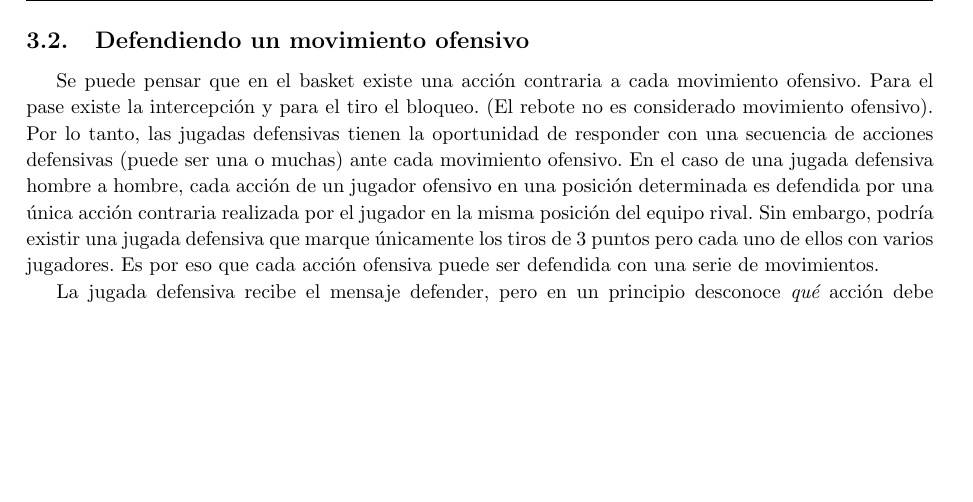
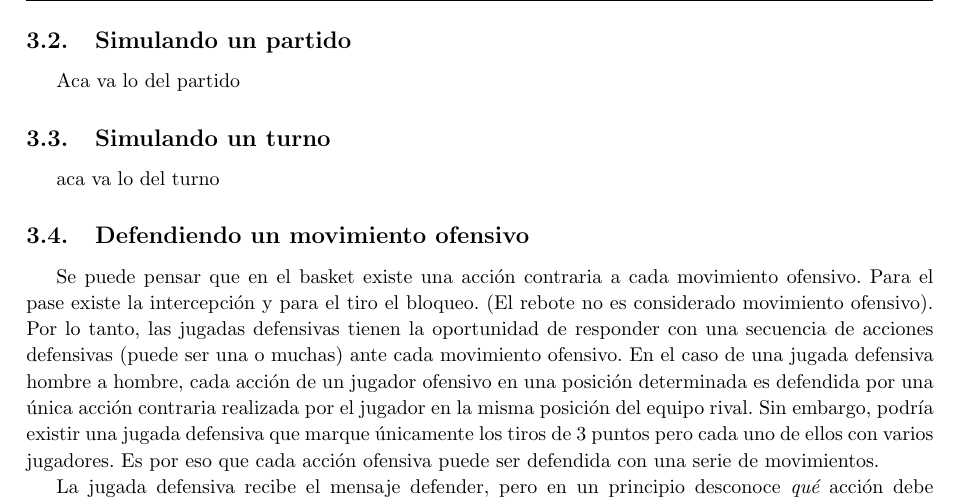
Before and after one commit to turtle-lea/ing2-tp, a LaTeX document (informe/informe.tex, which reads informe/parte2/partido.tex, informe/parte2/turno.tex): part of page 17 of 34, cut at the place of the change, the shorter picture padded with empty space. Compiled offline with pdfLaTeX.

Commit message:
agrego secciones para partidos y turnos

```diff
--- a/informe/informe.tex
+++ b/informe/informe.tex
@@ -130,6 +130,10 @@
 \section{Interacciones dentro del simulador}
 \subsection{Aclaraciones}
 \input{parte2/aclaraciones}
+\subsection{Simulando un partido}
+\input{parte2/partido}
+\subsection{Simulando un turno}
+\input{parte2/turno}
 \subsection{Defendiendo un movimiento ofensivo}
 \input{parte2/defender-pase}
 \subsection{Eligiendo jugada ofensiva}
--- /dev/null
+++ b/informe/parte2/partido.tex
@@ -0,0 +1 @@
+Aca va lo del partido
--- /dev/null
+++ b/informe/parte2/turno.tex
@@ -0,0 +1 @@
+aca va lo del turno
```
